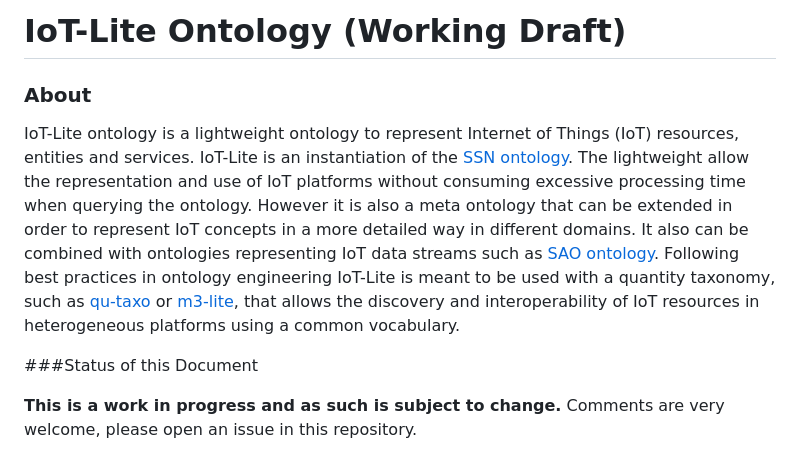
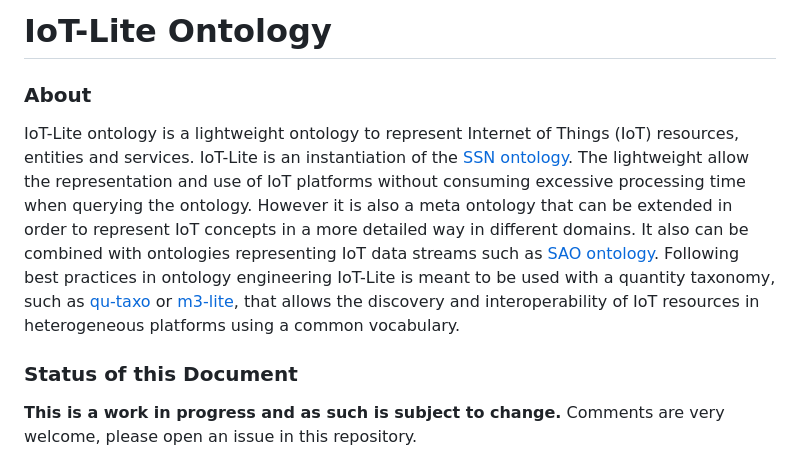
Before and after one commit to telsaleh/iot-lite, a Markdown page: README.md, the part around the change. GitHub-like rendering.

Commit message:
Fix header formatting and update document status

```diff
--- a/README.md
+++ b/README.md
@@ -1,10 +1,10 @@
-# IoT-Lite Ontology (Working Draft)
+# IoT-Lite Ontology
 
 ### About
 
 IoT-Lite ontology is a lightweight ontology to represent Internet of Things (IoT) resources, entities and services. IoT-Lite is an instantiation of the [SSN ontology](http://www.w3.org/2005/Incubator/ssn/ssnx/ssn). The lightweight allow the representation and use of IoT platforms without consuming excessive processing time when querying the ontology. However it is also a meta ontology that can be extended in order to represent IoT concepts in a more detailed way in different domains. It also can be combined with ontologies representing IoT data streams such as [SAO ontology](http://purl.oclc.org/NET/UNIS/sao/sao#). Following best practices in ontology engineering IoT-Lite is meant to be used with a quantity taxonomy, such as [qu-taxo](http://purl.oclc.org/NET/UNIS/fiware/iot-lite/qu-taxo#) or [m3-lite](http://purl.org/iot/vocab/m3-lite#), that allows the discovery and interoperability of IoT resources in heterogeneous platforms using a common vocabulary.
 
-###Status of this Document
+### Status of this Document
 
 **This is a work in progress and as such is subject to change.** Comments are very welcome, please open an issue in this repository.
 
```
